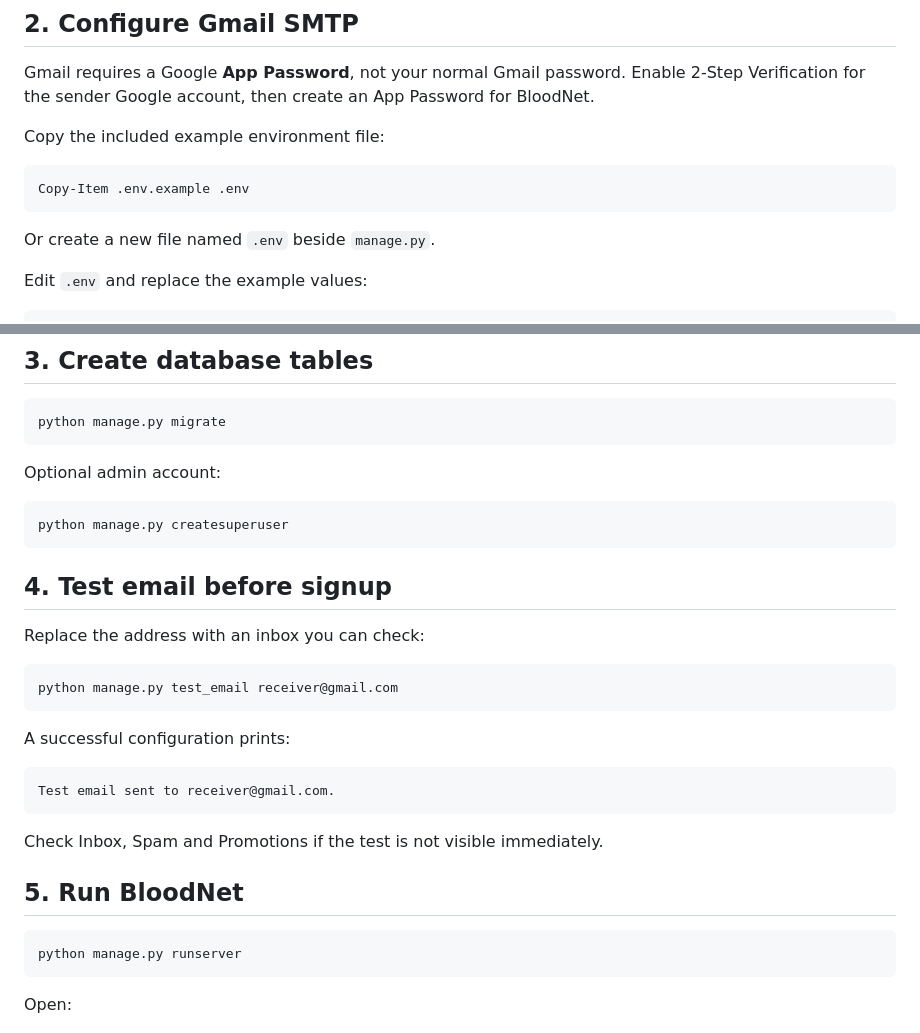
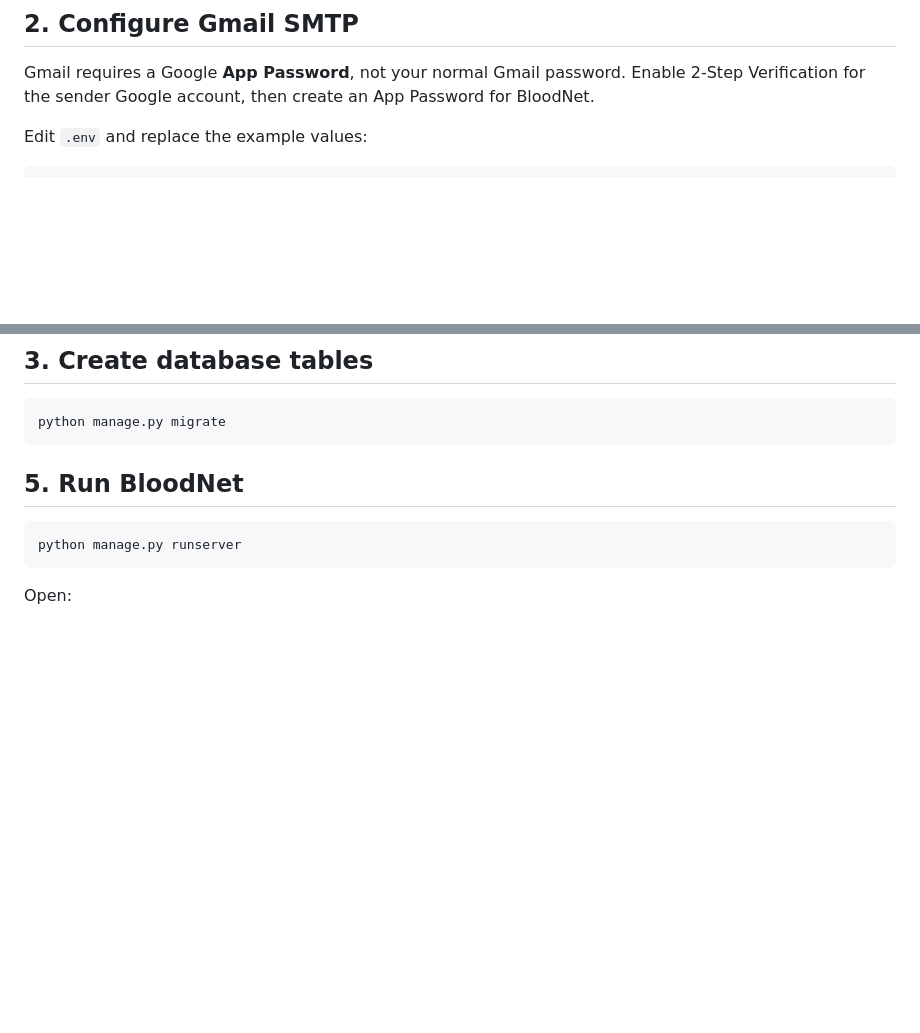
Before and after one commit to sunila-sami/bloodnet_django, a Markdown page: README.md, 2 parts joined by grey strips. Drawn GitHub-style; blank space fills up the shorter version.

Commit message:
Update README by removing unnecessary setup steps
Removed instructions for copying the example environment file and creating a superuser. Also removed the section for testing email before signup.

````diff
--- a/README.md
+++ b/README.md
@@ -35,14 +35,6 @@ Gmail requires a Google **App Password**, not your normal Gmail password.
 Enable 2-Step Verification for the sender Google account, then create an App
 Password for BloodNet.
 
-Copy the included example environment file:
-
-```powershell
-Copy-Item .env.example .env
-```
-
-Or create a new file named `.env` beside `manage.py`.
-
 Edit `.env` and replace the example values:
 
 ```env
@@ -72,29 +64,6 @@ Important:
 ```bash
 python manage.py migrate
 ```
-
-Optional admin account:
-
-```bash
-python manage.py createsuperuser
-```
-
-## 4. Test email before signup
-
-Replace the address with an inbox you can check:
-
-```bash
-python manage.py test_email receiver@gmail.com
-```
-
-A successful configuration prints:
-
-```text
-Test email sent to receiver@gmail.com.
-```
-
-Check Inbox, Spam and Promotions if the test is not visible immediately.
-
 ## 5. Run BloodNet
 
 ```bash
````
